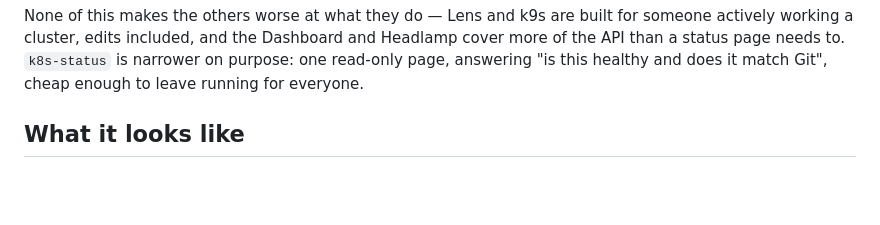
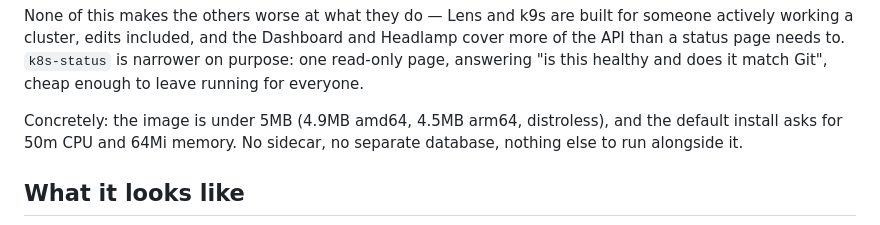
Before and after one commit to ntmggr/k8s-status, a Markdown page: README.md, the part around the change. GitHub-like rendering; blank space fills up the shorter version.

Commit message:
docs: back the comparison with concrete footprint numbers
Matches the evidence-based tone of similar comparison pages (real numbers
over a feature checklist alone): image size confirmed via Docker Hub's API
for both published architectures, resource requests read straight from
the chart's own defaults.

Signed-off-by: ntmggr <ntmggr@users.noreply.github.com>

```diff
--- a/README.md
+++ b/README.md
@@ -82,6 +82,10 @@ someone actively working a cluster, edits included, and the Dashboard and Headla
 cover more of the API than a status page needs to. `k8s-status` is narrower on
 purpose: one read-only page, answering "is this healthy and does it match Git",
 cheap enough to leave running for everyone.
+
+Concretely: the image is under 5MB (4.9MB amd64, 4.5MB arm64, distroless), and the
+default install asks for 50m CPU and 64Mi memory. No sidecar, no separate database,
+nothing else to run alongside it.
 
 ## What it looks like
 
```
